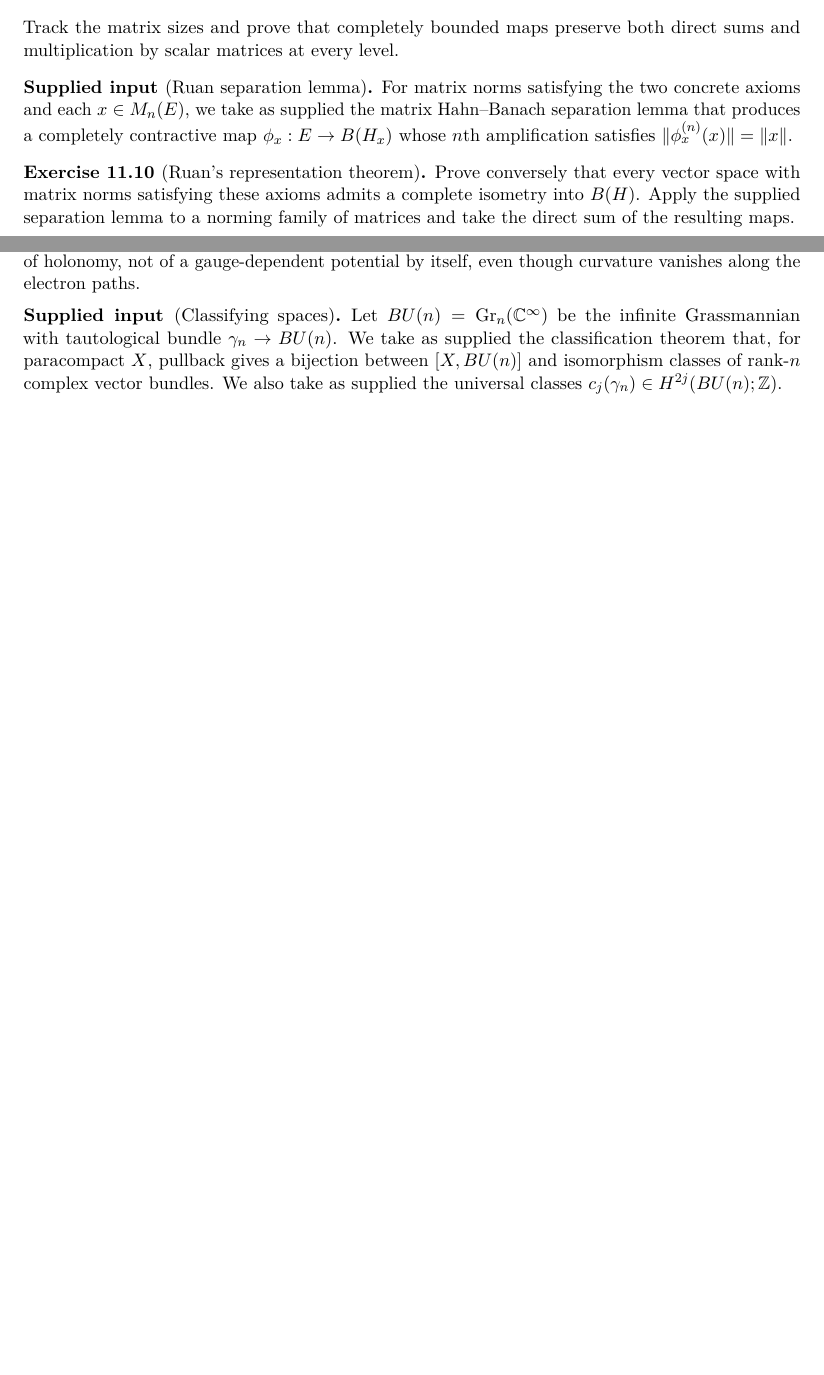
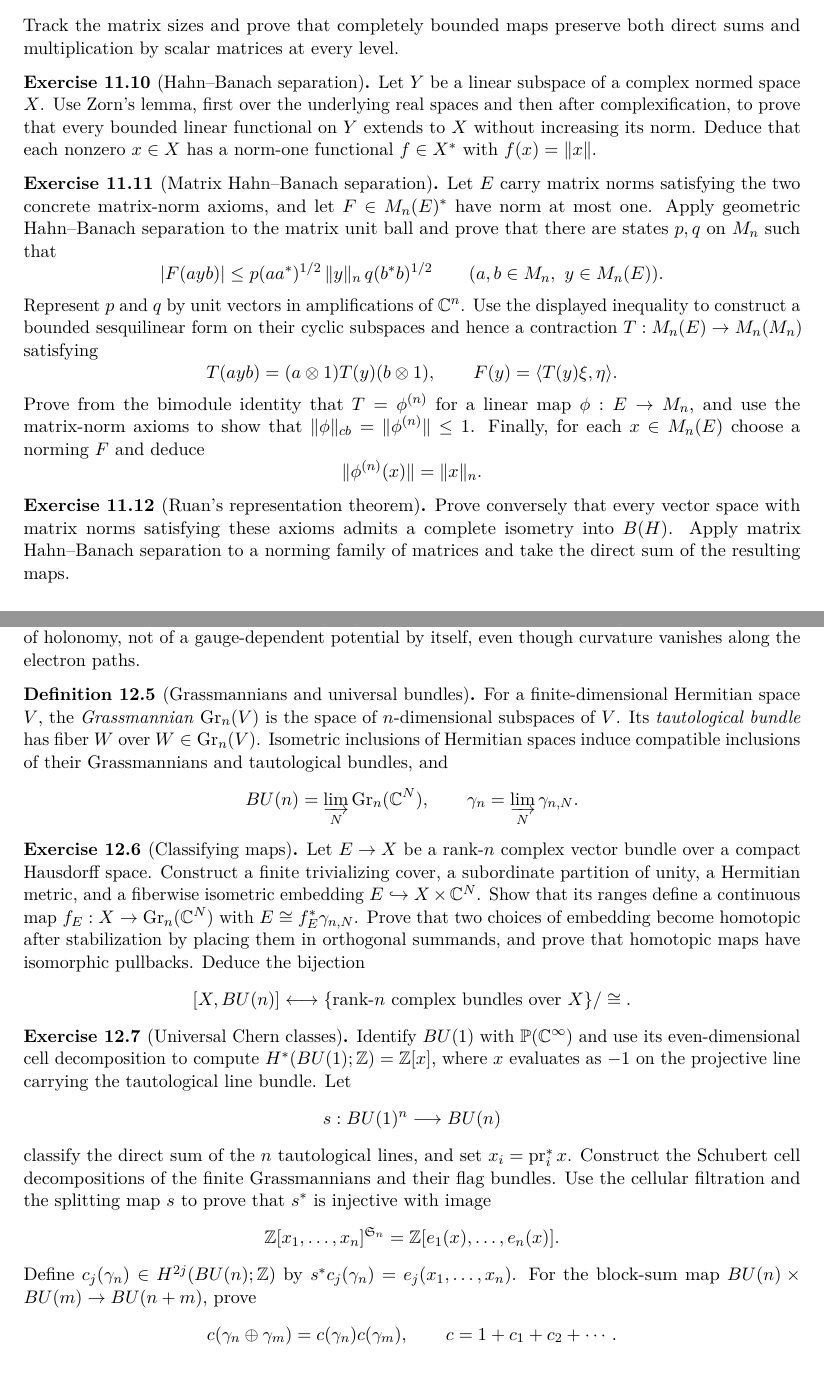
Before and after one commit to PaulGustafson/paulgustafson.github.io, a LaTeX document (A_Physical_Introduction_to_Higher_Mathematics.tex): two parts of pages 27 and 30 of 39 before the commit and two parts of pages 27 and 31 of 41 after it, joined at a grey line, cut so that both start at the same text, the shorter picture padded with empty space. Compiled offline with pdfLaTeX.

Commit message:
Replace supplied inputs with structural exercises

```diff
--- a/A_Physical_Introduction_to_Higher_Mathematics.tex
+++ b/A_Physical_Introduction_to_Higher_Mathematics.tex
@@ -16,7 +16,6 @@
 \theoremstyle{definition}
 \newtheorem{definition}{Definition}[section]
 \newtheorem{exercise}{Exercise}[section]
-\newtheorem*{supplied}{Supplied input}
 
 \newcommand{\R}{\mathbb R}
 \newcommand{\C}{\mathbb C}
@@ -2029,18 +2028,45 @@ Track the matrix sizes and prove that completely bounded maps preserve both
 direct sums and multiplication by scalar matrices at every level.
 \end{exercise}
 
-\begin{supplied}[Ruan separation lemma]
-For matrix norms satisfying the two concrete axioms and each
-$x\in M_n(E)$, we take as supplied the matrix Hahn--Banach separation lemma
-that produces a completely contractive map $\phi_x:E\to B(H_x)$ whose
-$n$th amplification satisfies $\|\phi_x^{(n)}(x)\|=\|x\|$.
-\end{supplied}
+\begin{exercise}[Hahn--Banach separation]
+Let $Y$ be a linear subspace of a complex normed space $X$. Use Zorn's
+lemma, first over the underlying real spaces and then after complexification,
+to prove that every bounded linear functional on $Y$ extends to $X$ without
+increasing its norm. Deduce that each nonzero $x\in X$ has a norm-one
+functional $f\in X^*$ with $f(x)=\|x\|$.
+\end{exercise}
+
+\begin{exercise}[Matrix Hahn--Banach separation]
+Let $E$ carry matrix norms satisfying the two concrete matrix-norm axioms,
+and let $F\in M_n(E)^*$ have norm at most one. Apply geometric
+Hahn--Banach separation to the matrix unit ball and prove that there are
+states $p,q$ on $M_n$ such that
+\[
+ |F(ayb)|\leq p(aa^*)^{1/2}\,\|y\|_n\,q(b^*b)^{1/2}
+ \qquad(a,b\in M_n,\ y\in M_n(E)).
+\]
+Represent $p$ and $q$ by unit vectors in amplifications of $\C^n$. Use the
+displayed inequality to construct a bounded sesquilinear form on their
+cyclic subspaces and hence a contraction
+$T:M_n(E)\to M_n(M_n)$ satisfying
+\[
+T(ayb)=(a\otimes1)T(y)(b\otimes1),\qquad
+F(y)=\langle T(y)\xi,\eta\rangle.
+\]
+Prove from the bimodule identity that $T=\phi^{(n)}$ for a linear map
+$\phi:E\to M_n$, and use the matrix-norm axioms to show that
+$\|\phi\|_{cb}=\|\phi^{(n)}\|\leq1$. Finally, for each
+$x\in M_n(E)$ choose a norming $F$ and deduce
+\[
+\|\phi^{(n)}(x)\|=\|x\|_n.
+\]
+\end{exercise}
 
 \begin{exercise}[Ruan's representation theorem]
 Prove conversely that every vector space with matrix norms satisfying these
-axioms admits a complete isometry into $B(H)$. Apply the supplied separation
-lemma to a norming family of matrices and take the direct sum of the resulting
-maps.
+axioms admits a complete isometry into $B(H)$. Apply matrix Hahn--Banach
+separation to a norming family of matrices and take the direct sum of the
+resulting maps.
 \end{exercise}
 
 \begin{exercise}[Finite-dimensional Arveson--Wittstock extension]
@@ -2311,11 +2337,52 @@ not of a gauge-dependent potential by itself, even though curvature vanishes
 along the electron paths.
 \end{exercise}
 
-\begin{supplied}[Classifying spaces]
-Let $BU(n)=\operatorname{Gr}_n(\C^\infty)$ be the infinite Grassmannian with
-tautological bundle $\gamma_n\to BU(n)$. We take as supplied the
-classification theorem that, for paracompact $X$, pullback gives a bijection
-between $[X,BU(n)]$ and isomorphism classes of rank-$n$ complex vector
-bundles. We also take as supplied the universal classes
-$c_j(\gamma_n)\in H^{2j}(BU(n);\Z)$.
-\end{supplied}
+\begin{definition}[Grassmannians and universal bundles]
+For a finite-dimensional Hermitian space $V$, the \emph{Grassmannian}
+$\operatorname{Gr}_n(V)$ is the space of $n$-dimensional subspaces of $V$.
+Its \emph{tautological bundle} has fiber $W$ over
+$W\in\operatorname{Gr}_n(V)$. Isometric inclusions of Hermitian spaces
+induce compatible inclusions of their Grassmannians and tautological bundles,
+and
+\[
+BU(n)=\varinjlim_N\operatorname{Gr}_n(\C^N),\qquad
+\gamma_n=\varinjlim_N\gamma_{n,N}.
+\]
+\end{definition}
+
+\begin{exercise}[Classifying maps]
+Let $E\to X$ be a rank-$n$ complex vector bundle over a compact Hausdorff
+space. Construct a finite trivializing cover, a subordinate partition of
+unity, a Hermitian metric, and a fiberwise isometric embedding
+$E\hookrightarrow X\times\C^N$. Show that its ranges define a continuous
+map $f_E:X\to\operatorname{Gr}_n(\C^N)$ with
+$E\cong f_E^*\gamma_{n,N}$. Prove that two choices of embedding become
+homotopic after stabilization by placing them in orthogonal summands, and
+prove that homotopic maps have isomorphic pullbacks. Deduce the bijection
+\[
+[X,BU(n)]\longleftrightarrow
+\{\text{rank-$n$ complex bundles over $X$}\}/\cong.
+\]
+\end{exercise}
+
+\begin{exercise}[Universal Chern classes]
+Identify $BU(1)$ with $\mathbb P(\C^\infty)$ and use its even-dimensional cell
+decomposition to compute $H^*(BU(1);\Z)=\Z[x]$, where $x$ evaluates as
+$-1$ on the projective line carrying the tautological line bundle. Let
+\[
+s:BU(1)^n\longrightarrow BU(n)
+\]
+classify the direct sum of the $n$ tautological lines, and set
+$x_i=\operatorname{pr}_i^*x$. Construct the Schubert cell decompositions of
+the finite Grassmannians and their flag bundles. Use the cellular filtration
+and the splitting map $s$ to prove that $s^*$ is injective with image
+\[
+\Z[x_1,\ldots,x_n]^{\mathfrak S_n}
+=\Z[e_1(x),\ldots,e_n(x)].
+\]
+Define $c_j(\gamma_n)\in H^{2j}(BU(n);\Z)$ by
+$s^*c_j(\gamma_n)=e_j(x_1,\ldots,x_n)$. For the block-sum map
+$BU(n)\times BU(m)\to BU(n+m)$, prove
+\[
+c(\gamma_n\oplus\gamma_m)=c(\gamma_n)c(\gamma_m),
+\qquad c=1+c_1+c_2+\cdots.
```
Also changed, not shown: A_Physical_Introduction_to_Higher_Mathematics.pdf, A_Physical_Introduction_to_Higher_Mathematics.tex (112 more changed lines).
